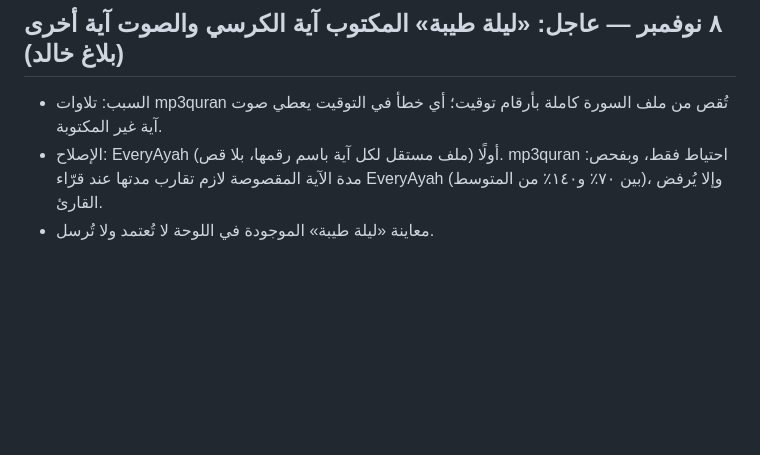
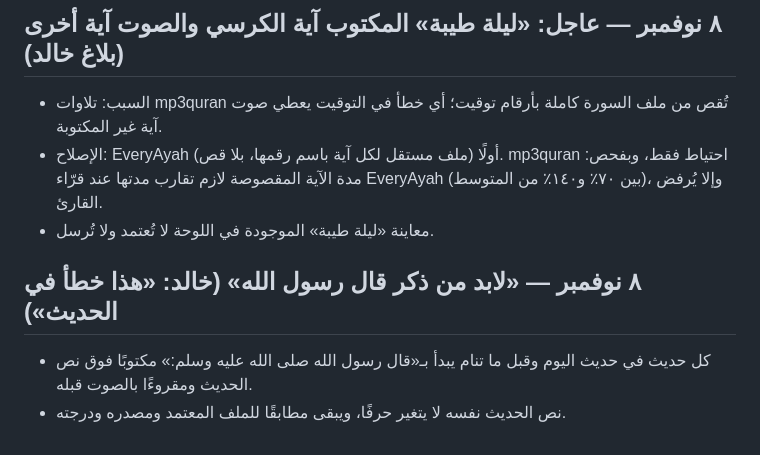
Before and after one commit to Khalidshar/snap-status-v3, a Markdown page: docs/DECISIONS.md, the part around the change. GitHub-like rendering; blank space fills up the shorter version.

Commit message:
Decisions: every hadith opens with the attribution to the Prophet
Co-Authored-By: Claude Opus 5.5 <noreply@anthropic.com>

```diff
--- a/docs/DECISIONS.md
+++ b/docs/DECISIONS.md
@@ -624,3 +624,7 @@ Outbox معزول النشر بعد استيفاء بوابات الجاهزية
 - السبب: تلاوات mp3quran تُقص من ملف السورة كاملة بأرقام توقيت؛ أي خطأ في التوقيت يعطي صوت آية غير المكتوبة.
 - الإصلاح: EveryAyah أولًا (ملف مستقل لكل آية باسم رقمها، بلا قص). mp3quran احتياط فقط، وبفحص: مدة الآية المقصوصة لازم تقارب مدتها عند قرّاء EveryAyah (بين ٧٠٪ و١٤٠٪ من المتوسط)، وإلا يُرفض القارئ.
 - معاينة «ليلة طيبة» الموجودة في اللوحة لا تُعتمد ولا تُرسل.
+
+## ٨ نوفمبر — «لابد من ذكر قال رسول الله» (خالد: «هذا خطأ في الحديث»)
+- كل حديث في حديث اليوم وقبل ما تنام يبدأ بـ«قال رسول الله صلى الله عليه وسلم:» مكتوبًا فوق نص الحديث ومقروءًا بالصوت قبله.
+- نص الحديث نفسه لا يتغير حرفًا، ويبقى مطابقًا للملف المعتمد ومصدره ودرجته.
```
